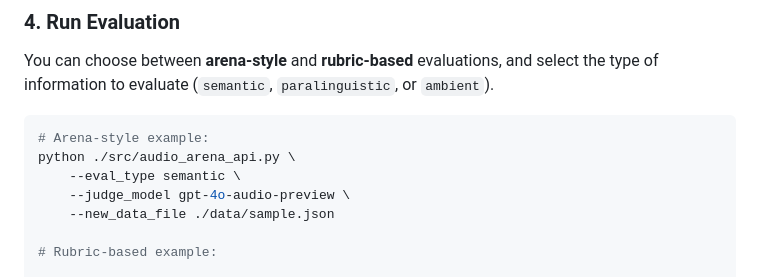
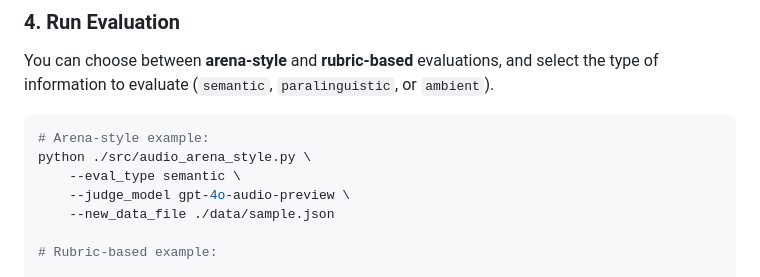
Before and after one commit to FreedomIntelligence/MTalk-Bench, a Markdown page: README.md, the part around the change. Rendered like a GitHub page.

Commit message:
Correct Python command for arena-style evaluation
Fix command in README for arena-style evaluation.

````diff
--- a/README.md
+++ b/README.md
@@ -61,7 +61,7 @@ Format your results as a `.json` file according to the required schema (example
 You can choose between **arena-style** and **rubric-based** evaluations, and select the type of information to evaluate (`semantic`, `paralinguistic`, or `ambient`).
 ```bash
 # Arena-style example:
-python ./src/audio_arena_api.py \
+python ./src/audio_arena_style.py \
     --eval_type semantic \
     --judge_model gpt-4o-audio-preview \
     --new_data_file ./data/sample.json
````
